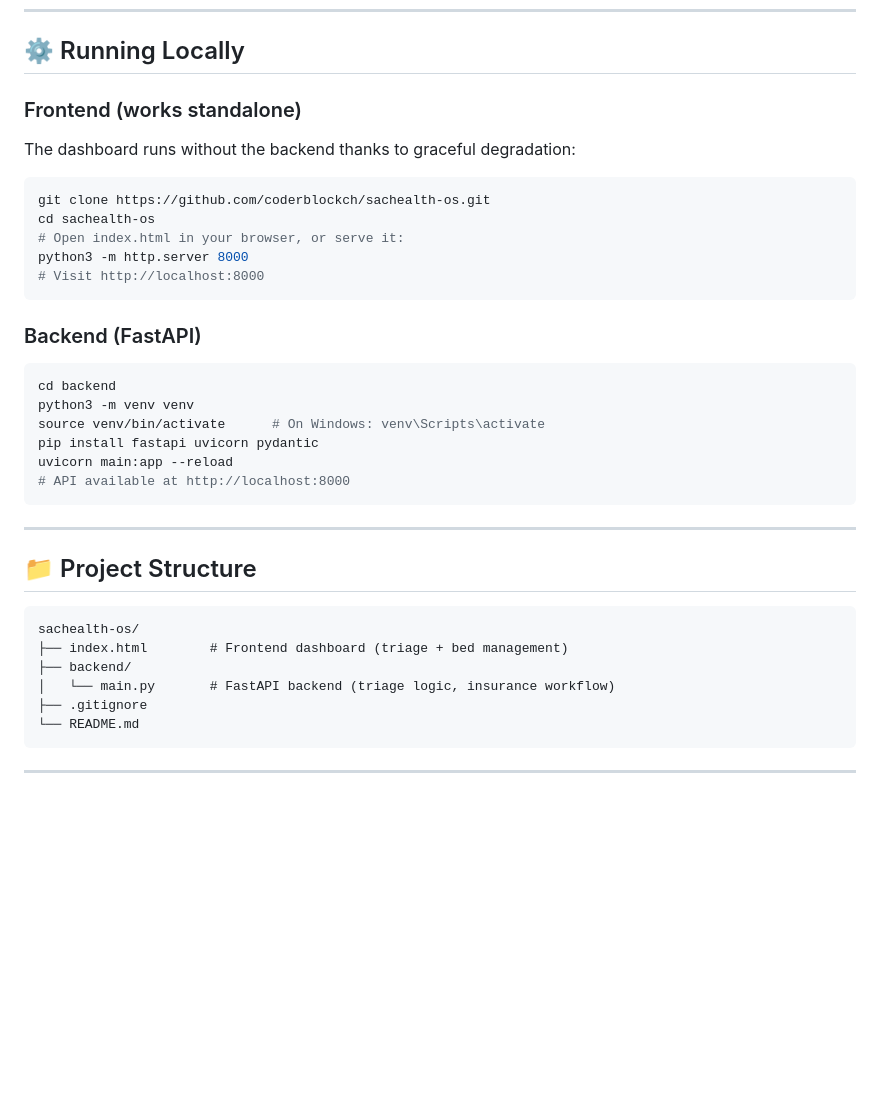
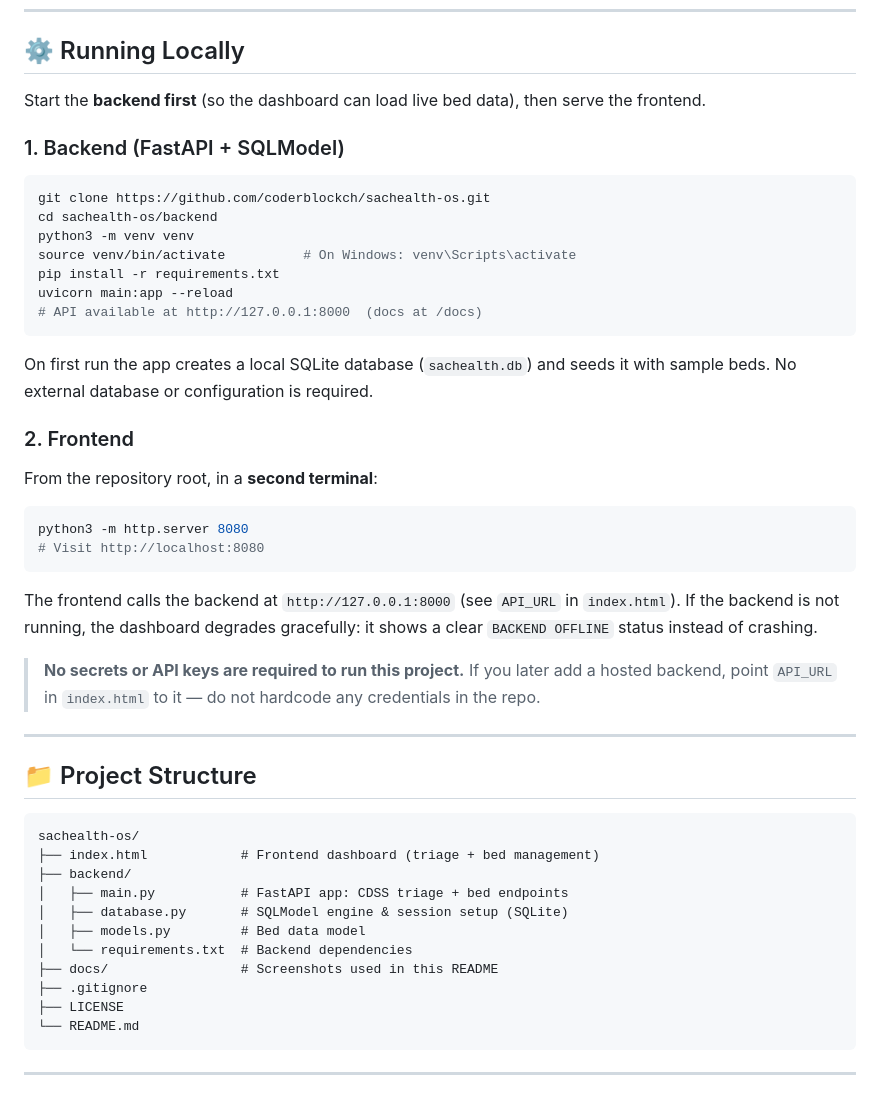
Before and after one commit to coderblockch/sachealth-os, a Markdown page: README.md, the part around one of its changes. Rendered like a GitHub page; blank space fills up the shorter version.

Commit message:
Fix backend runtime bugs and polish repo for review
- Add backend/requirements.txt (sqlmodel was missing; backend crashed following README)
- Migrate deprecated on_event startup to FastAPI lifespan handler
- Silence SQLAlchemy echo SQL spam (echo=False)
- Move module imports to top of main.py; remove debug prints
- Add MIT LICENSE (coderblockch); remove stray CLEANUP_LOG.md
- Rewrite README run instructions, structure, screenshots, secrets note

Co-Authored-By: Devin AI <158243242+devin-ai-integration[bot]@users.noreply.github.com>

````diff
--- a/README.md
+++ b/README.md
@@ -49,28 +57,39 @@ The CDSS evaluates patient vitals and symptoms against clinical rules to assign
 
 ## ⚙️ Running Locally
 
-### Frontend (works standalone)
+Start the **backend first** (so the dashboard can load live bed data), then serve the frontend.
 
-The dashboard runs without the backend thanks to graceful degradation:
+### 1. Backend (FastAPI + SQLModel)
 
 ```bash
 git clone https://github.com/coderblockch/sachealth-os.git
-cd sachealth-os
-# Open index.html in your browser, or serve it:
-python3 -m http.server 8000
-# Visit http://localhost:8000
+cd sachealth-os/backend
+python3 -m venv venv
+source venv/bin/activate          # On Windows: venv\Scripts\activate
+pip install -r requirements.txt
+uvicorn main:app --reload
+# API available at http://127.0.0.1:8000  (docs at /docs)
 ```
 
-### Backend (FastAPI)
+On first run the app creates a local SQLite database (`sachealth.db`) and seeds it
+with sample beds. No external database or configuration is required.
+
+### 2. Frontend
+
+From the repository root, in a **second terminal**:
 
 ```bash
-cd backend
-python3 -m venv venv
-source venv/bin/activate      # On Windows: venv\Scripts\activate
-pip install fastapi uvicorn pydantic
-uvicorn main:app --reload
-# API available at http://localhost:8000
+python3 -m http.server 8080
+# Visit http://localhost:8080
 ```
+
+The frontend calls the backend at `http://127.0.0.1:8000` (see `API_URL` in
+`index.html`). If the backend is not running, the dashboard degrades gracefully:
+it shows a clear `BACKEND OFFLINE` status instead of crashing.
+
+> **No secrets or API keys are required to run this project.** If you later add a
+> hosted backend, point `API_URL` in `index.html` to it — do not hardcode any
+> credentials in the repo.
 
 ---
 
@@ -78,10 +97,15 @@ uvicorn main:app --reload
 
 ```
 sachealth-os/
-├── index.html        # Frontend dashboard (triage + bed management)
+├── index.html            # Frontend dashboard (triage + bed management)
 ├── backend/
-│   └── main.py       # FastAPI backend (triage logic, insurance workflow)
+│   ├── main.py           # FastAPI app: CDSS triage + bed endpoints
+│   ├── database.py       # SQLModel engine & session setup (SQLite)
+│   ├── models.py         # Bed data model
+│   └── requirements.txt  # Backend dependencies
+├── docs/                 # Screenshots used in this README
 ├── .gitignore
+├── LICENSE
 └── README.md
 ```
 
````
Also changed, not shown: other parts of README.md (+9 -1 lines), CLEANUP_LOG.md (deleted, +0 -1 lines), docs/dashboard.png (added), docs/triage-result.png (added), 4 other files.
